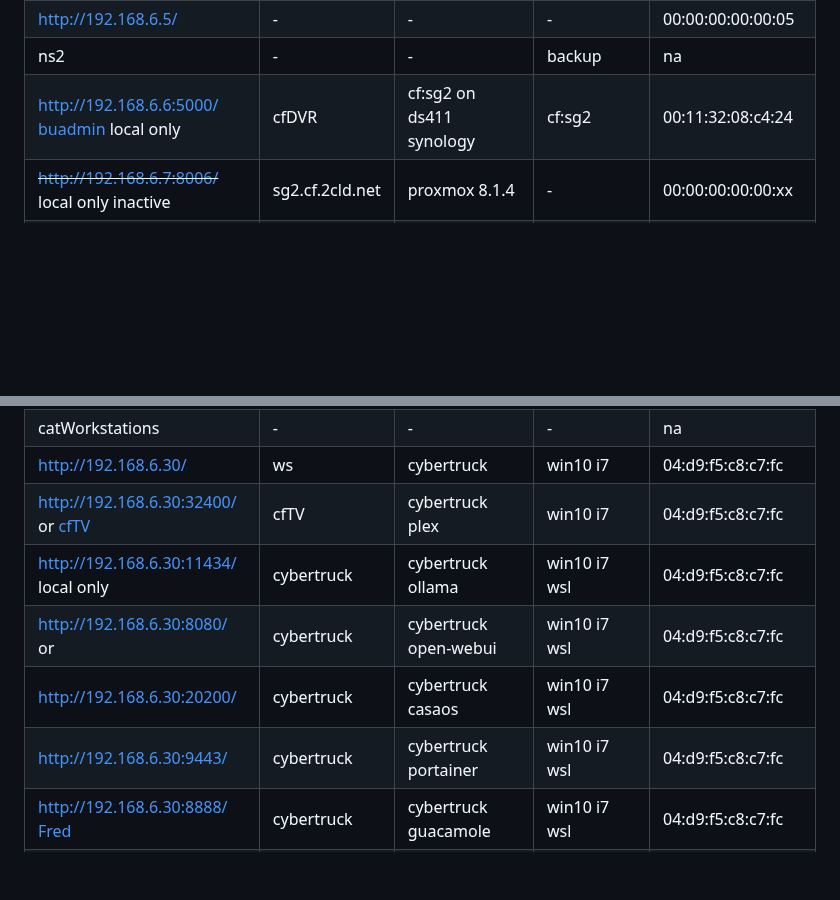
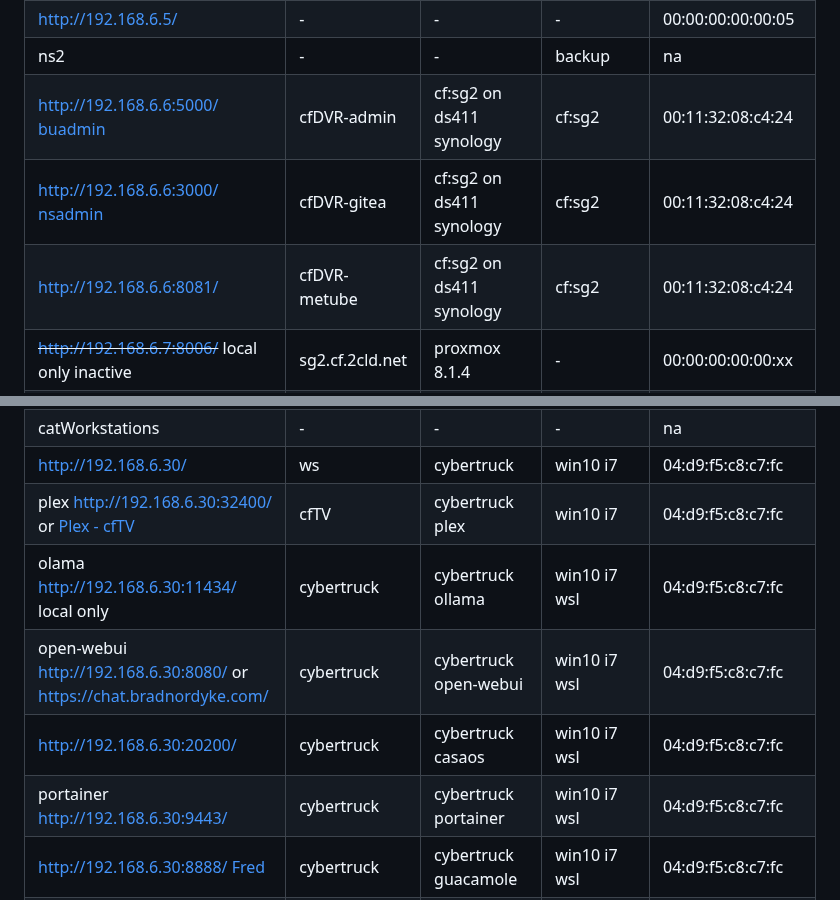
Before and after one commit to 2cld/cf, a Markdown page: docs/README.md, 2 parts joined by grey strips. GitHub-like rendering; blank space fills up the shorter version.

```diff
--- a/docs/README.md
+++ b/docs/README.md
@@ -38,7 +38,9 @@
 | [http://192.168.6.4/](http://192.168.6.4/) | - | - | - | 00:00:00:00:00:04 |
 | [http://192.168.6.5/](http://192.168.6.5/) | - | - | - | 00:00:00:00:00:05 |
 | ns2 | - | - | backup | na |
-| [http://192.168.6.6:5000/ buadmin](http://192.168.6.6:5000/) local only | cfDVR | cf:sg2 on ds411 synology | cf:sg2 | 00:11:32:08:c4:24 |
+| [http://192.168.6.6:5000/ buadmin](http://192.168.6.6:5000/) | cfDVR-admin | cf:sg2 on ds411 synology | cf:sg2 | 00:11:32:08:c4:24 |
+| [http://192.168.6.6:3000/ nsadmin](http://192.168.6.6:3000/) | cfDVR-gitea | cf:sg2 on ds411 synology | cf:sg2 | 00:11:32:08:c4:24 |
+| [http://192.168.6.6:8081/](http://192.168.6.6:8081/) | cfDVR-metube | cf:sg2 on ds411 synology | cf:sg2 | 00:11:32:08:c4:24 |
 | ~~[http://192.168.6.7:8006/](http://192.168.6.7:8006/)~~ local only inactive| sg2.cf.2cld.net | proxmox 8.1.4 | - | 00:00:00:00:00:xx |
 | ~~[https://192.168.6.8/](https://192.168.6.8/)~~ local only inactive | bg | truenas old gh-garage | backup not running | 00:30:48:c7:82:b2 |
 | ~~[https://192.168.6.9/](https://192.168.6.9/)~~ local only inactive | dg | git | vm on cg2 not running | 02:30:48:35:ea:a0 |
@@ -52,11 +54,11 @@
 |---------------------|---------|-------------|-------------|-----|
 | catWorkstations | - | - | - | na |
 | [http://192.168.6.30/](http://192.168.6.30/) | ws | cybertruck | win10 i7 | 04:d9:f5:c8:c7:fc	|
-| [http://192.168.6.30:32400/](http://192.168.6.30:32400/) or [cfTV](https://24.149.22.11:32600) | cfTV | cybertruck plex | win10 i7 | 04:d9:f5:c8:c7:fc	|
-| [http://192.168.6.30:11434/](http://192.168.6.30:11434/) local only | cybertruck | cybertruck ollama | win10 i7 wsl | 04:d9:f5:c8:c7:fc	|
-| [http://192.168.6.30:8080/](http://192.168.6.30:8080/) or []() | cybertruck | cybertruck open-webui | win10 i7 wsl | 04:d9:f5:c8:c7:fc	|
+| plex [http://192.168.6.30:32400/](http://192.168.6.30:32400/) or [Plex - cfTV](https://24.149.22.11:32600) | cfTV | cybertruck plex | win10 i7 | 04:d9:f5:c8:c7:fc	|
+| olama [http://192.168.6.30:11434/](http://192.168.6.30:11434/) local only | cybertruck | cybertruck ollama | win10 i7 wsl | 04:d9:f5:c8:c7:fc	|
+| open-webui [http://192.168.6.30:8080/](http://192.168.6.30:8080/) or [https://chat.bradnordyke.com/](https://chat.bradnordyke.com/) | cybertruck | cybertruck open-webui | win10 i7 wsl | 04:d9:f5:c8:c7:fc	|
 | [http://192.168.6.30:20200/](http://192.168.6.30:20200/) | cybertruck | cybertruck casaos | win10 i7 wsl | 04:d9:f5:c8:c7:fc	|
-| [http://192.168.6.30:9443/](http://192.168.6.30:9443/) | cybertruck | cybertruck portainer | win10 i7 wsl | 04:d9:f5:c8:c7:fc	|
+| portainer [http://192.168.6.30:9443/](http://192.168.6.30:9443/) | cybertruck | cybertruck portainer | win10 i7 wsl | 04:d9:f5:c8:c7:fc	|
 | [http://192.168.6.30:8888/](http://192.168.6.30:8888/) [Fred](https://fred.klopfenstein.org/) | cybertruck | cybertruck guacamole | win10 i7 wsl | 04:d9:f5:c8:c7:fc	|
 | [http://192.168.6.31/](http://192.168.6.31/) | ws | win11catvm | win11vm-cfPlex | 08:00:27:f1:c6:ee	|
 | [http://192.168.6.32/](http://192.168.6.32/) | ws | catSurface | win10 i5 | 28:18:78:b7:be:b7	|
```
